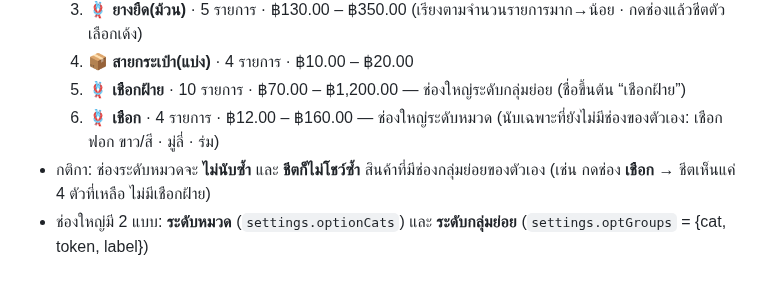
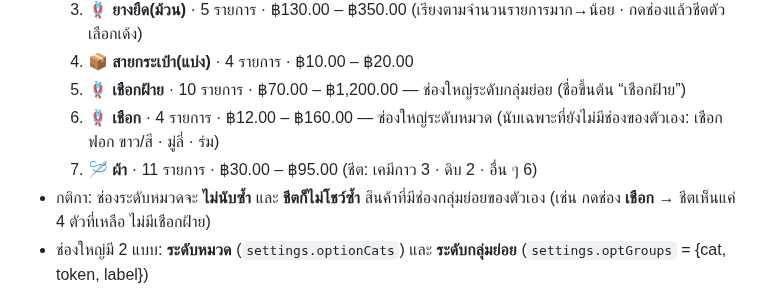
Before and after one commit to pimpichayapk-crypto/pos-app, a Markdown page: คู่มือใช้งาน.md, the part around the change. GitHub-like rendering.

Commit message:
คู่มือ: หมวด ผ้า เป็นช่องใหญ่

```diff
--- a/คู่มือใช้งาน.md
+++ b/คู่มือใช้งาน.md
@@ -125,6 +125,7 @@
   4. 📦 **สายกระเป๋า(แบ่ง)** · 4 รายการ · ฿10.00 – ฿20.00
   5. 🪢 **เชือกฝ้าย** · 10 รายการ · ฿70.00 – ฿1,200.00 — ช่องใหญ่ระดับกลุ่มย่อย (ชื่อขึ้นต้น “เชือกฝ้าย”)
   6. 🪢 **เชือก** · 4 รายการ · ฿12.00 – ฿160.00 — ช่องใหญ่ระดับหมวด (นับเฉพาะที่ยังไม่มีช่องของตัวเอง: เชือกฟอก ขาว/สี · มู่ลี่ · ร่ม)
+  7. 🪡 **ผ้า** · 11 รายการ · ฿30.00 – ฿95.00 (ชีต: เคมีกาว 3 · ดิบ 2 · อื่น ๆ 6)
 - กติกา: ช่องระดับหมวดจะ **ไม่นับซ้ำ** และ **ชีตก็ไม่โชว์ซ้ำ** สินค้าที่มีช่องกลุ่มย่อยของตัวเอง (เช่น กดช่อง **เชือก** → ชีตเห็นแค่ 4 ตัวที่เหลือ ไม่มีเชือกฝ้าย)
 - ช่องใหญ่มี 2 แบบ: **ระดับหมวด** (`settings.optionCats`) และ **ระดับกลุ่มย่อย** (`settings.optGroups` = {cat, token, label})
 - กลุ่มย่อยอื่น ๆ ที่ทำได้แบบเดียวกัน: `เชือกฟอก` · `เชือกมู่ลี่` · `เชือกร่ม` — บอกชื่อมาได้เลย
```
